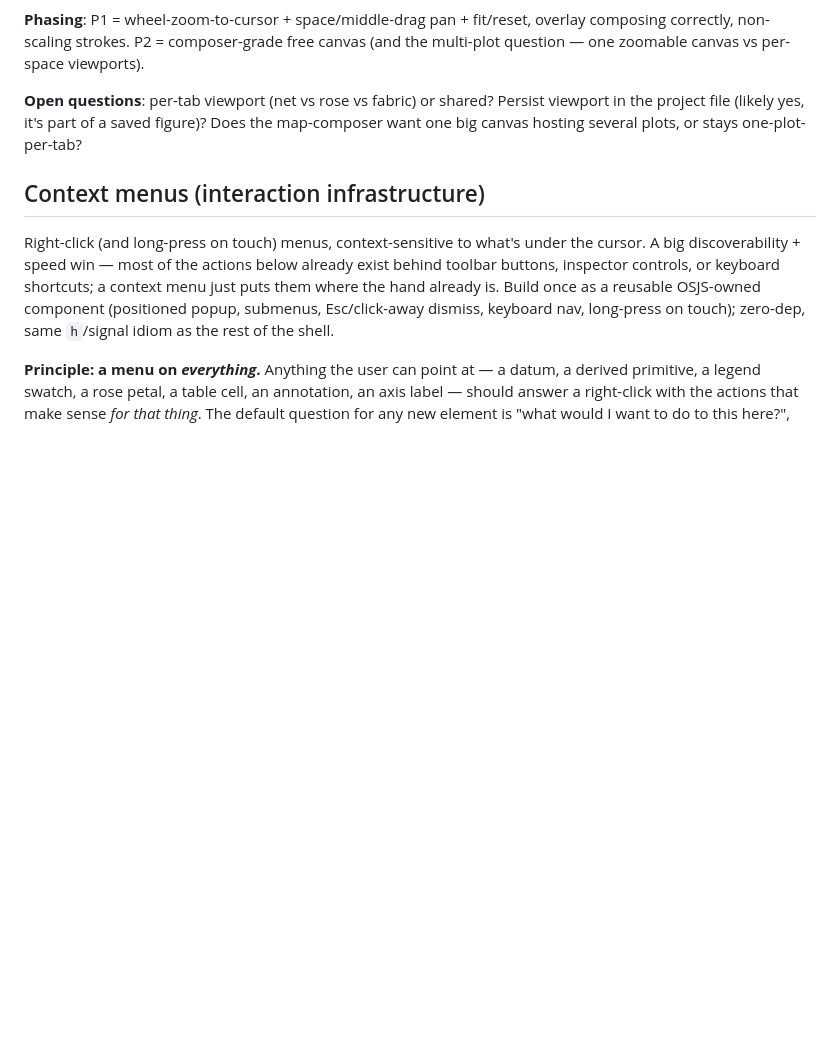
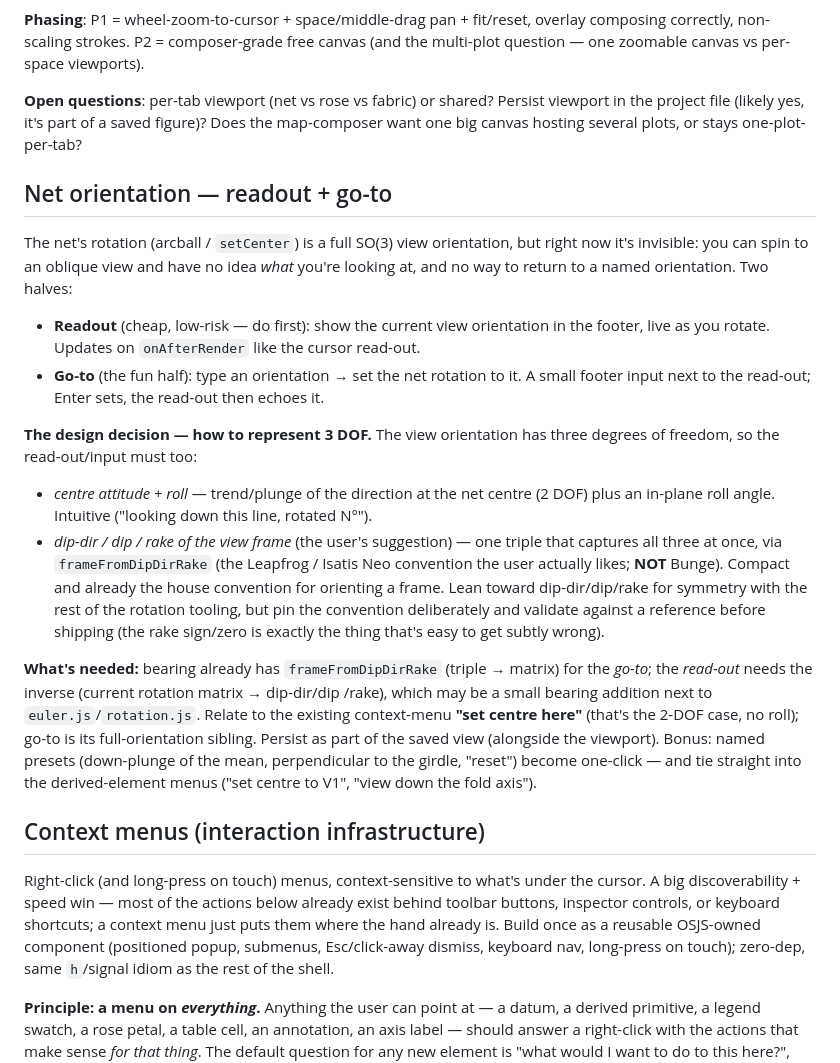
Before and after one commit to gentropic/osjs, a Markdown page: docs/roadmap.md, the part around the change. Rendered like a GitHub page; blank space fills up the shorter version.

Commit message:
Roadmap: net orientation read-out + go-to
Show the net's current view orientation live in the footer (cheap, do first) and
let you type an orientation to set it (the fun half). Captures the 3-DOF
representation decision: centre attitude + roll vs dip-dir/dip/rake of the view
frame (the user's suggestion, via frameFromDipDirRake — the Leapfrog/Isatis
convention he likes, NOT Bunge) — lean dip-dir/dip/rake but pin + validate the
convention. Read-out needs the inverse (matrix -> triple), likely a small bearing
addition. Sibling to the 2-DOF context-menu "set centre here"; feeds named presets
and the derived-element menus ("view down V1 / the fold axis").

```diff
--- a/docs/roadmap.md
+++ b/docs/roadmap.md
@@ -252,6 +252,38 @@ multi-plot question — one zoomable canvas vs per-space viewports).
 viewport in the project file (likely yes, it's part of a saved figure)? Does the
 map-composer want one big canvas hosting several plots, or stays one-plot-per-tab?
 
+## Net orientation — readout + go-to
+
+The net's rotation (arcball / `setCenter`) is a full SO(3) view orientation, but
+right now it's invisible: you can spin to an oblique view and have no idea *what*
+you're looking at, and no way to return to a named orientation. Two halves:
+
+- **Readout** (cheap, low-risk — do first): show the current view orientation in
+  the footer, live as you rotate. Updates on `onAfterRender` like the cursor read-out.
+- **Go-to** (the fun half): type an orientation → set the net rotation to it. A small
+  footer input next to the read-out; Enter sets, the read-out then echoes it.
+
+**The design decision — how to represent 3 DOF.** The view orientation has three
+degrees of freedom, so the read-out/input must too:
+- *centre attitude + roll* — trend/plunge of the direction at the net centre (2 DOF)
+  plus an in-plane roll angle. Intuitive ("looking down this line, rotated N°").
+- *dip-dir / dip / rake of the view frame* (the user's suggestion) — one triple that
+  captures all three at once, via `frameFromDipDirRake` (the Leapfrog / Isatis Neo
+  convention the user actually likes; **NOT** Bunge). Compact and already the house
+  convention for orienting a frame.
+Lean toward dip-dir/dip/rake for symmetry with the rest of the rotation tooling, but
+pin the convention deliberately and validate against a reference before shipping
+(the rake sign/zero is exactly the thing that's easy to get subtly wrong).
+
+**What's needed:** bearing already has `frameFromDipDirRake` (triple → matrix) for
+the *go-to*; the *read-out* needs the inverse (current rotation matrix → dip-dir/dip
+/rake), which may be a small bearing addition next to `euler.js`/`rotation.js`.
+Relate to the existing context-menu **"set centre here"** (that's the 2-DOF case, no
+roll); go-to is its full-orientation sibling. Persist as part of the saved view
+(alongside the viewport). Bonus: named presets (down-plunge of the mean, perpendicular
+to the girdle, "reset") become one-click — and tie straight into the derived-element
+menus ("set centre to V1", "view down the fold axis").
+
 ## Context menus (interaction infrastructure)
 
 Right-click (and long-press on touch) menus, context-sensitive to what's under the
```
